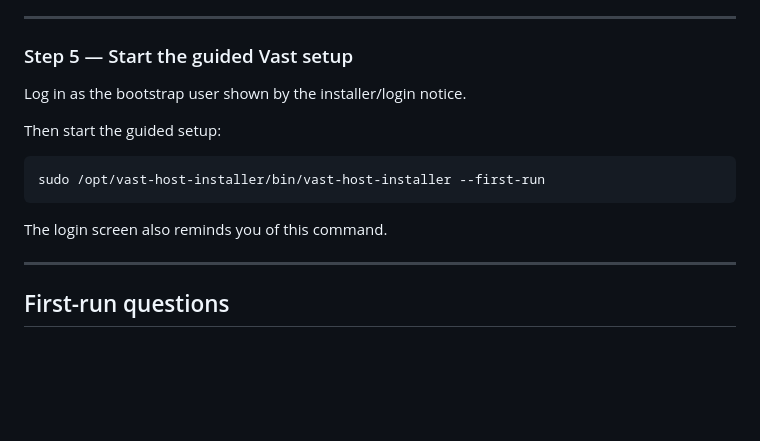
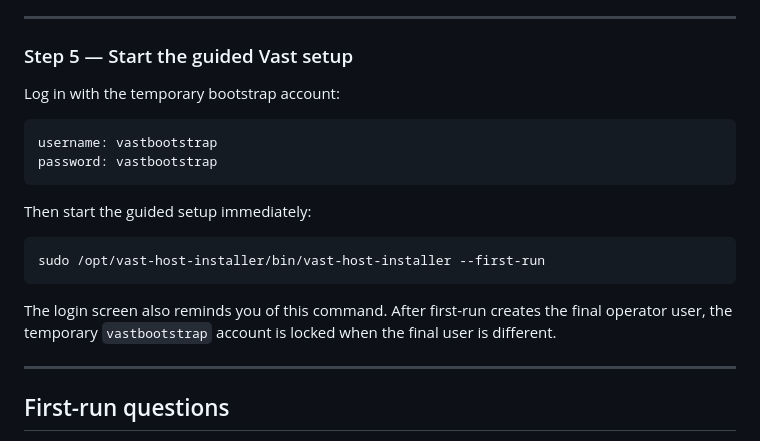
Before and after one commit to ftwlien/Vast-host-installer, a Markdown page: README.md, the part around the change. Rendered like a GitHub page; blank space fills up the shorter version.

Commit message:
Document bootstrap ISO login

````diff
--- a/README.md
+++ b/README.md
@@ -170,15 +170,20 @@ When Ubuntu finishes, remove the USB stick if prompted and reboot into the insta
 
 ### Step 5 — Start the guided Vast setup
 
-Log in as the bootstrap user shown by the installer/login notice.
+Log in with the temporary bootstrap account:
 
-Then start the guided setup:
+```text
+username: vastbootstrap
+password: vastbootstrap
+```
+
+Then start the guided setup immediately:
 
 ```bash
 sudo /opt/vast-host-installer/bin/vast-host-installer --first-run
 ```
 
-The login screen also reminds you of this command.
+The login screen also reminds you of this command. After first-run creates the final operator user, the temporary `vastbootstrap` account is locked when the final user is different.
 
 ---
 
````
